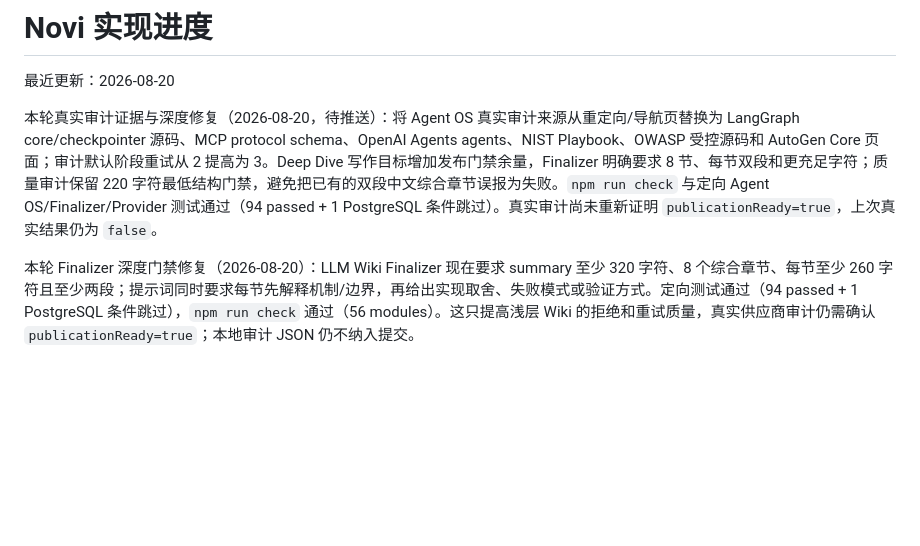
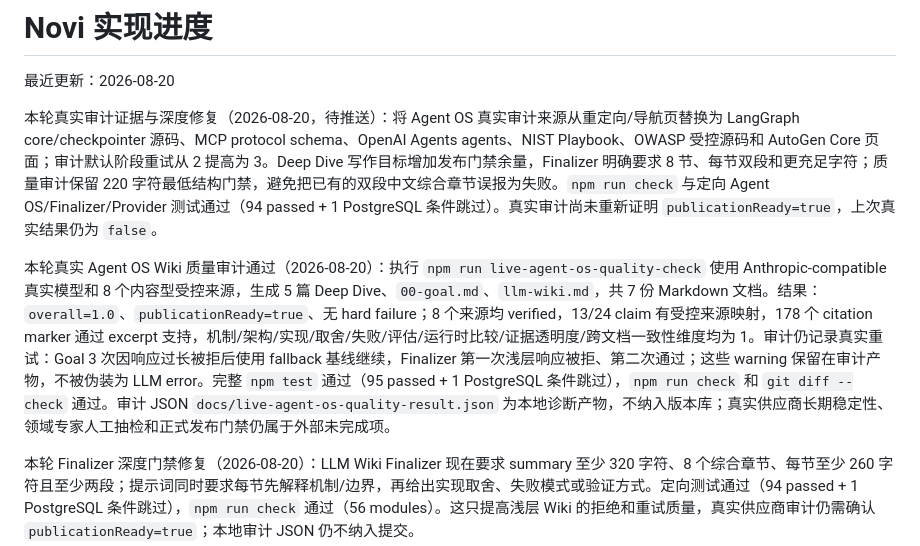
Before and after one commit to SpaceX-mit/Novi, a Markdown page: docs/IMPLEMENTATION_PROGRESS.md, the part around the change. Rendered like a GitHub page; blank space fills up the shorter version.

Commit message:
docs: record Agent OS quality audit

```diff
--- a/docs/IMPLEMENTATION_PROGRESS.md
+++ b/docs/IMPLEMENTATION_PROGRESS.md
@@ -3,6 +3,8 @@
 最近更新：2026-08-20
 
 本轮真实审计证据与深度修复（2026-08-20，待推送）：将 Agent OS 真实审计来源从重定向/导航页替换为 LangGraph core/checkpointer 源码、MCP protocol schema、OpenAI Agents agents、NIST Playbook、OWASP 受控源码和 AutoGen Core 页面；审计默认阶段重试从 2 提高为 3。Deep Dive 写作目标增加发布门禁余量，Finalizer 明确要求 8 节、每节双段和更充足字符；质量审计保留 220 字符最低结构门禁，避免把已有的双段中文综合章节误报为失败。`npm run check` 与定向 Agent OS/Finalizer/Provider 测试通过（94 passed + 1 PostgreSQL 条件跳过）。真实审计尚未重新证明 `publicationReady=true`，上次真实结果仍为 `false`。
+
+本轮真实 Agent OS Wiki 质量审计通过（2026-08-20）：执行 `npm run live-agent-os-quality-check` 使用 Anthropic-compatible 真实模型和 8 个内容型受控来源，生成 5 篇 Deep Dive、`00-goal.md`、`llm-wiki.md`，共 7 份 Markdown 文档。结果：`overall=1.0`、`publicationReady=true`、无 hard failure；8 个来源均 verified，13/24 claim 有受控来源映射，178 个 citation marker 通过 excerpt 支持，机制/架构/实现/取舍/失败/评估/运行时比较/证据透明度/跨文档一致性维度均为 1。审计仍记录真实重试：Goal 3 次因响应过长被拒后使用 fallback 基线继续，Finalizer 第一次浅层响应被拒、第二次通过；这些 warning 保留在审计产物，不被伪装为 LLM error。完整 `npm test` 通过（95 passed + 1 PostgreSQL 条件跳过），`npm run check` 和 `git diff --check` 通过。审计 JSON `docs/live-agent-os-quality-result.json` 为本地诊断产物，不纳入版本库；真实供应商长期稳定性、领域专家人工抽检和正式发布门禁仍属于外部未完成项。
 
 本轮 Finalizer 深度门禁修复（2026-08-20）：LLM Wiki Finalizer 现在要求 summary 至少 320 字符、8 个综合章节、每节至少 260 字符且至少两段；提示词同时要求每节先解释机制/边界，再给出实现取舍、失败模式或验证方式。定向测试通过（94 passed + 1 PostgreSQL 条件跳过），`npm run check` 通过（56 modules）。这只提高浅层 Wiki 的拒绝和重试质量，真实供应商审计仍需确认 `publicationReady=true`；本地审计 JSON 仍不纳入提交。
 
```
